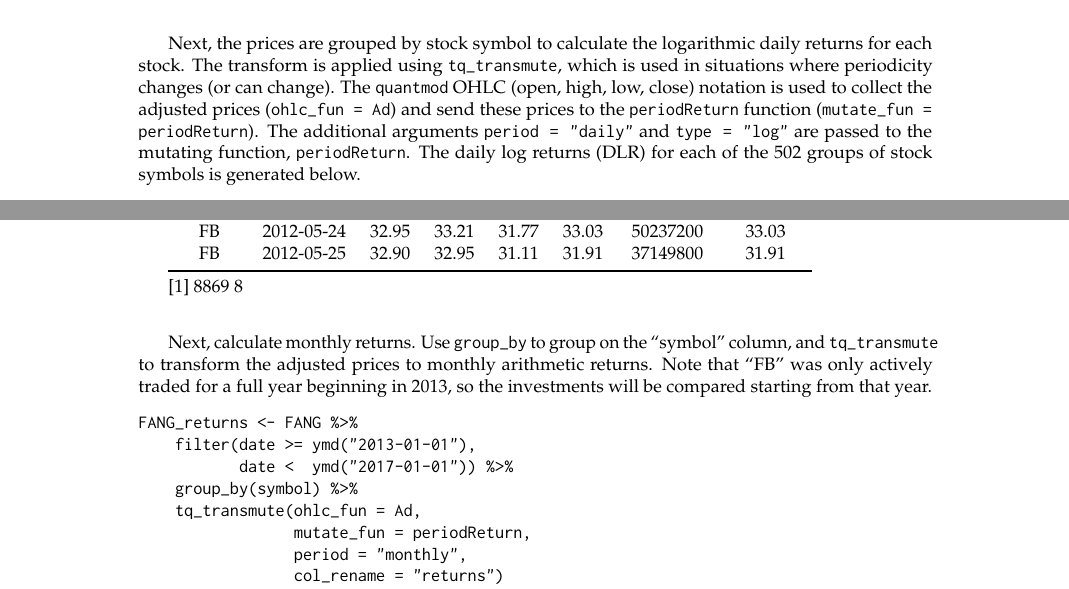
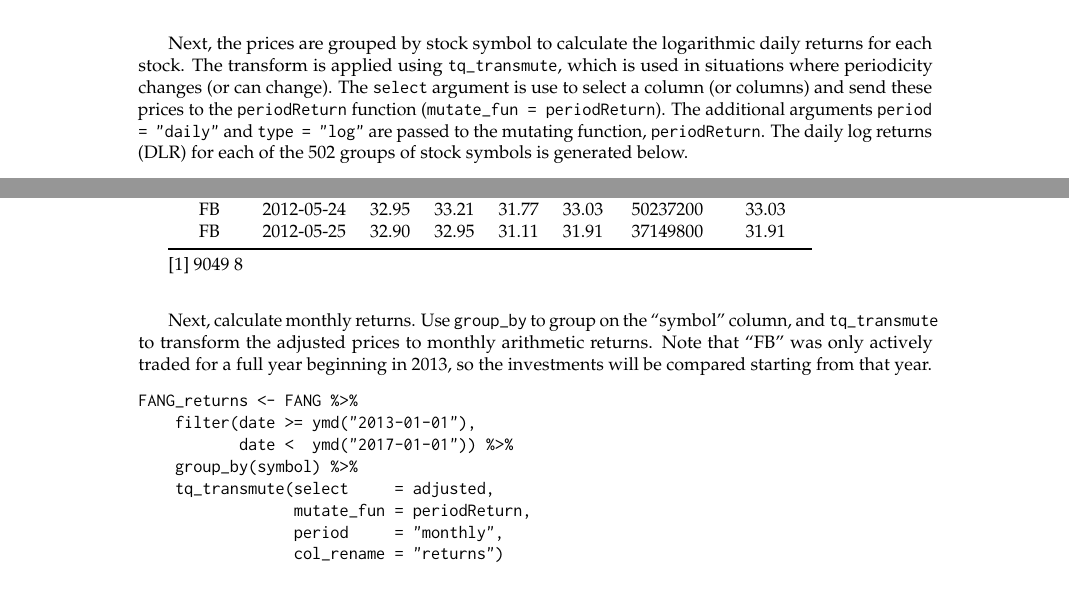
Before and after one commit to mdancho84/journal, a LaTeX document (r_in_finance/RInFinanceRticles/RJwrapper.tex, which reads r_in_finance/RInFinanceRticles/RInFinanceRticles.tex): two parts of pages 7 and 12 of 17, joined at a grey line, cut so that both start at the same text. Compiled offline with pdfLaTeX.

Commit message:
Update pdf

```diff
--- a/r_in_finance/RInFinanceRticles/RInFinanceRticles.tex
+++ b/r_in_finance/RInFinanceRticles/RInFinanceRticles.tex
@@ -538,14 +538,13 @@ MMM & 3M & 2007-01-10 & 77.31 & 77.96 & 77.04 & 77.85 & 1787500 & 59.99468\\
 Next, the prices are grouped by stock symbol to calculate the
 logarithmic daily returns for each stock. The transform is applied using
 \texttt{tq\_transmute}, which is used in situations where periodicity
-changes (or can change). The \texttt{quantmod} OHLC (open, high, low,
-close) notation is used to collect the adjusted prices
-(\texttt{ohlc\_fun\ =\ Ad}) and send these prices to the
-\texttt{periodReturn} function (\texttt{mutate\_fun\ =\ periodReturn}).
-The additional arguments \texttt{period\ =\ "daily"} and
-\texttt{type\ =\ "log"} are passed to the mutating function,
-\texttt{periodReturn}. The daily log returns (DLR) for each of the 502
-groups of stock symbols is generated below.
+changes (or can change). The \texttt{select} argument is use to select a
+column (or columns) and send these prices to the \texttt{periodReturn}
+function (\texttt{mutate\_fun\ =\ periodReturn}). The additional
+arguments \texttt{period\ =\ "daily"} and \texttt{type\ =\ "log"} are
+passed to the mutating function, \texttt{periodReturn}. The daily log
+returns (DLR) for each of the 502 groups of stock symbols is generated
+below.
 
 \begin{Schunk}
 \begin{Sinput}
@@ -961,7 +960,7 @@ FB & 2012-05-25 & 32.90 & 32.95 & 31.11 & 31.91 & 37149800 & 31.91\\
 \bottomrule
 \end{tabular}
 
-{[}1{]} 8869 8
+{[}1{]} 9049 8
 
 \hspace{20 mm}
 
@@ -977,9 +976,9 @@ FANG_returns <- FANG %>%
     filter(date >= ymd("2013-01-01"),
            date <  ymd("2017-01-01")) %>%
     group_by(symbol) %>%
-    tq_transmute(ohlc_fun = Ad,
+    tq_transmute(select     = adjusted,
                  mutate_fun = periodReturn,
-                 period = "monthly",
+                 period     = "monthly",
                  col_rename = "returns")
 slice(FANG_returns, 1:2)
 dim(FANG_returns)
```
Also changed, not shown: r_in_finance/RInFinanceRticles/RJwrapper.pdf, r_in_finance/RInFinanceRticles/RInFinanceRticles.tex (24 more changed lines).
